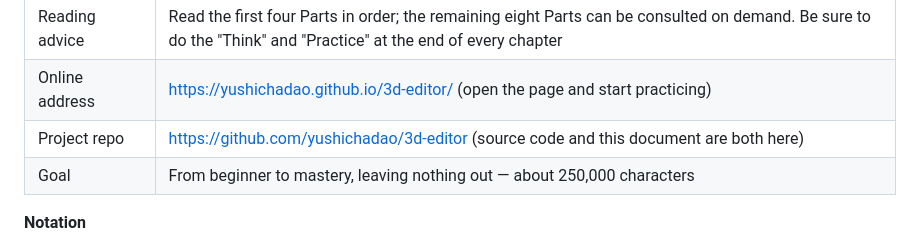
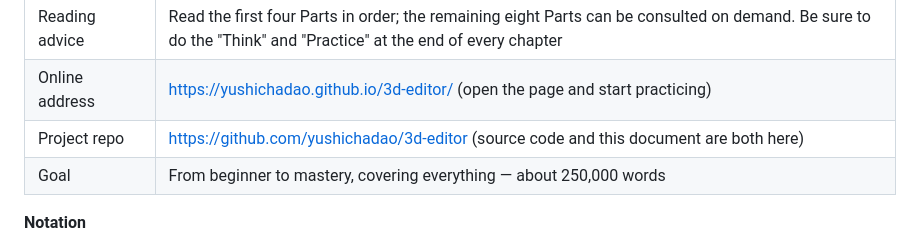
Before and after one commit to yushichadao/3d-editor, a Markdown page: docs/使用说明书_en.md, the part around the change. GitHub-like rendering.

Commit message:
docs: 各语言篇幅目标按实际情况表述（英文改 words、日文改 master）

```diff
--- a/docs/使用说明书_en.md
+++ b/docs/使用说明书_en.md
@@ -20,7 +20,7 @@
 | Reading advice | Read the first four Parts in order; the remaining eight Parts can be consulted on demand. Be sure to do the "Think" and "Practice" at the end of every chapter |
 | Online address | https://yushichadao.github.io/3d-editor/ (open the page and start practicing) |
 | Project repo | https://github.com/yushichadao/3d-editor (source code and this document are both here) |
-| Goal | From beginner to mastery, leaving nothing out — about 250,000 characters |
+| Goal | From beginner to mastery, covering everything — about 250,000 words |
 
 **Notation**
 - 💡 Tip: time-saving experience
```
Also changed, not shown: docs/使用説明書_ja.md (+1 -1 lines).
